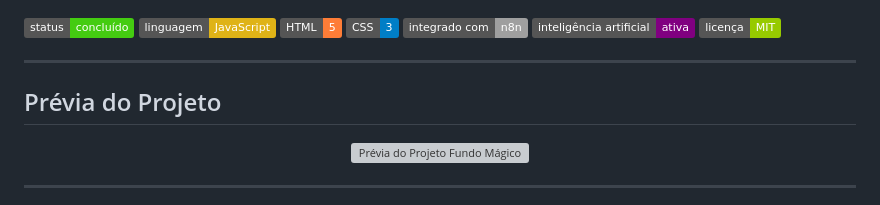
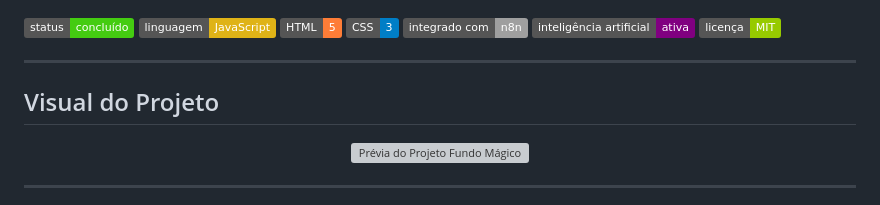
Before and after one commit to barbswank/fundo-magico-szpc, a Markdown page: README.md, the part around the change. Drawn GitHub-style; badges without logos; grey boxes are pictures that could not be loaded.

```diff
--- a/README.md
+++ b/README.md
@@ -10,7 +10,7 @@
 
 ---
 
-## Prévia do Projeto
+##   Visual do Projeto
 
 <p align="center">
   <img src="preview.png" alt="Prévia do Projeto Fundo Mágico" width="700">
```
